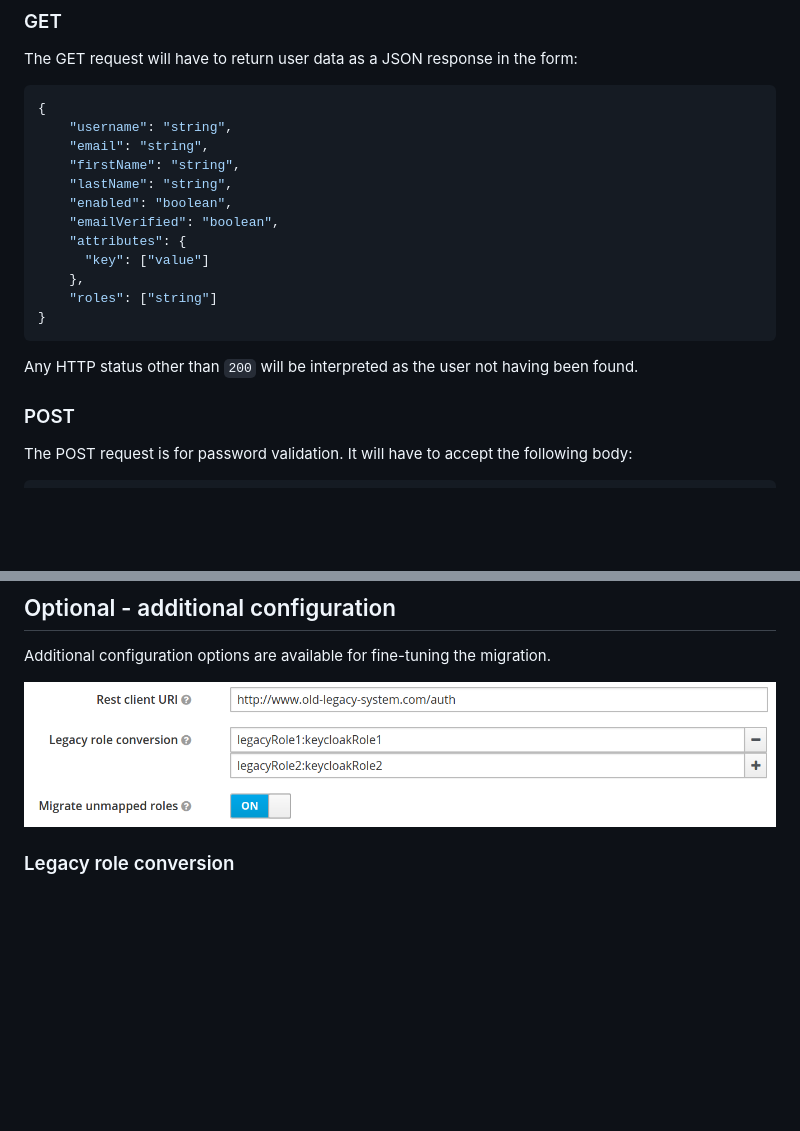
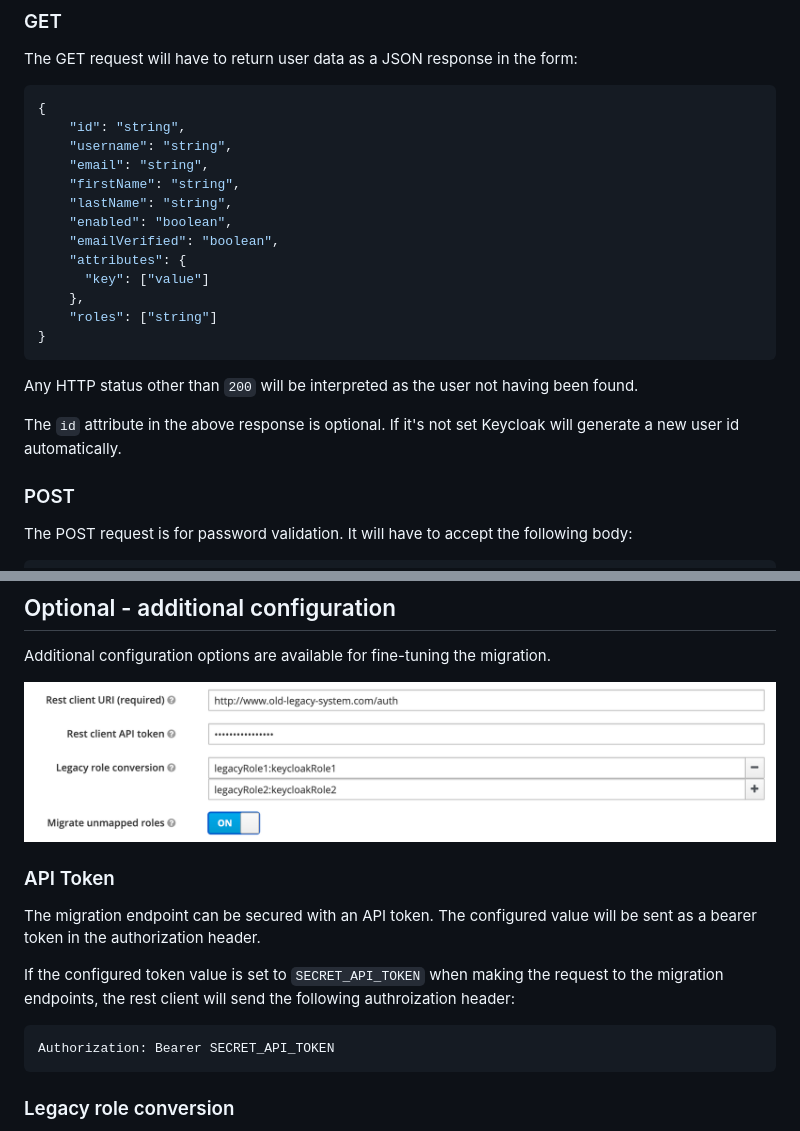
Before and after one commit to daniel-frak/keycloak-user-migration, a Markdown page: README.md, 2 parts joined by grey strips. Drawn GitHub-style; pictures changed too: readme-images/config.png; blank space fills up the shorter version.

Commit message:
Migrate legacy user id and use bearer tokens for authentication

````diff
--- a/README.md
+++ b/README.md
@@ -26,6 +26,7 @@ username of the user that is attempting to sign in.
 The GET request will have to return user data as a JSON response in the form:
 ```json
 {
+    "id": "string",
     "username": "string",
     "email": "string",
     "firstName": "string",
@@ -40,6 +41,8 @@ The GET request will have to return user data as a JSON response in the form:
 ```
 
 Any HTTP status other than `200` will be interpreted as the user not having been found.
+
+The `id` attribute in the above response is optional. If it's not set Keycloak will generate a new user id automatically.
 
 ### POST
 The POST request is for password validation. It will have to accept the following body:
@@ -117,6 +120,15 @@ Additional configuration options are available for fine-tuning the migration.
 
 ![Additional configuration](readme-images/config.png)
 
+### API Token
+
+The migration endpoint can be secured with an API token. The configured value will be sent as a bearer token in the authorization header.
+
+If the configured token value is set to `SECRET_API_TOKEN` when making the request to the migration endpoints, the rest client will send the following authroization header:
+```
+Authorization: Bearer SECRET_API_TOKEN
+```
+
 ### Legacy role conversion
 
 If role names in Keycloak do not perfectly match those in the legacy system, you can configure the provider to
````
Also changed, not shown: 9 other files.
